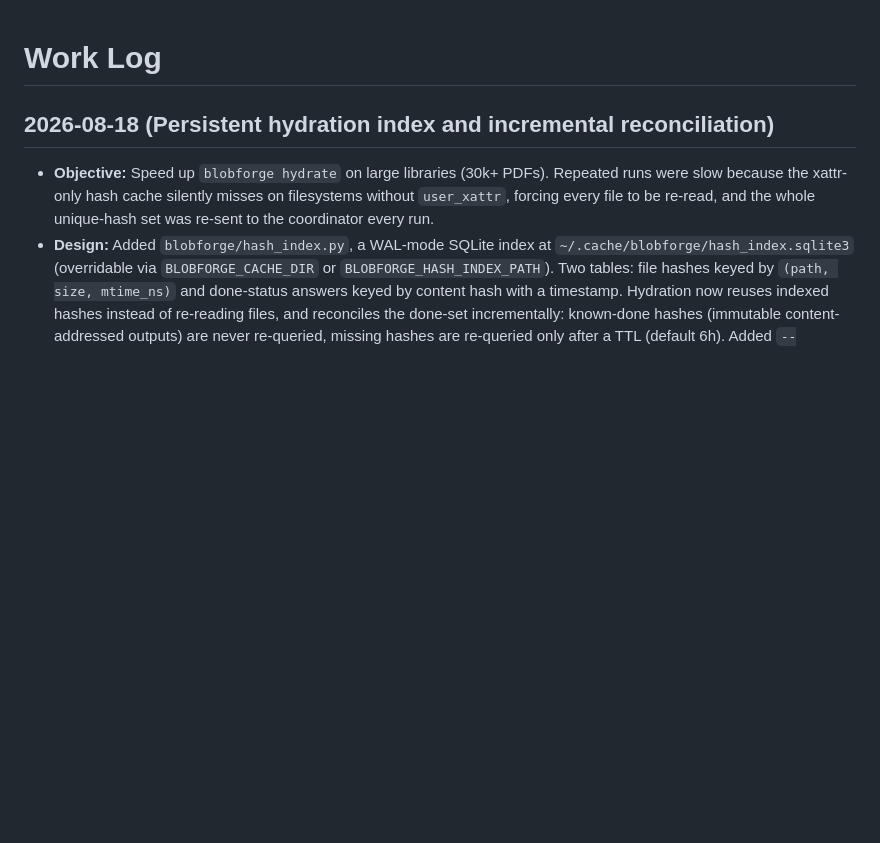
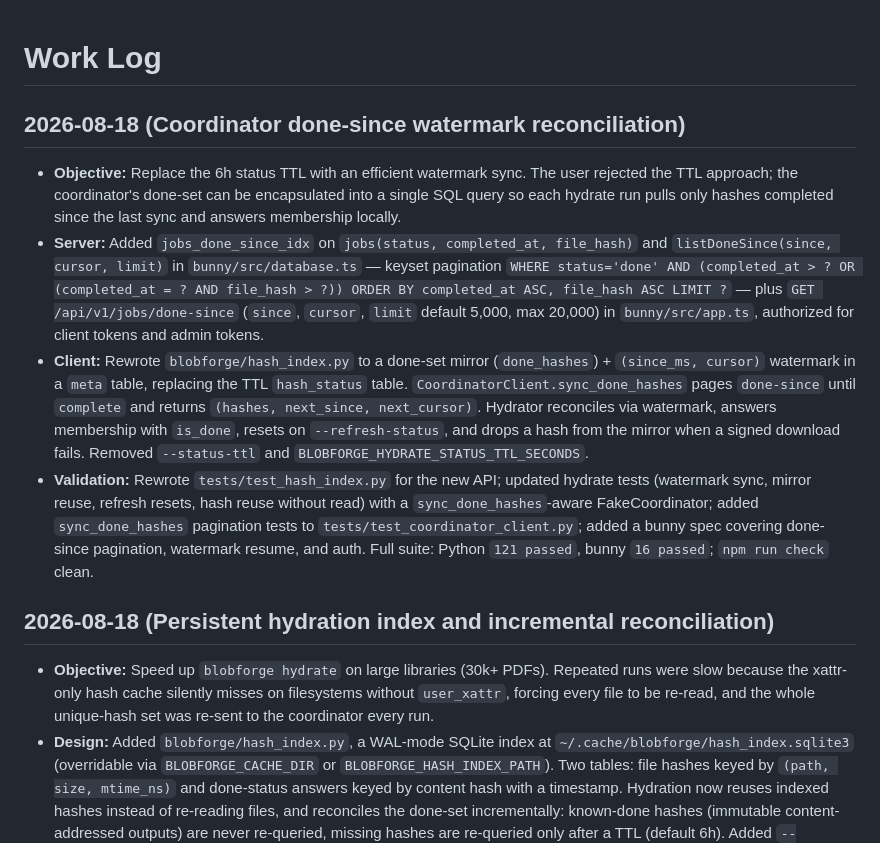
Before and after one commit to tionis/BlobForge, a Markdown page: docs/WORK_LOG.md, the part around the change. Drawn GitHub-style; blank space fills up the shorter version.

Commit message:
docs: describe done-since watermark reconciliation for hydrate

```diff
--- a/docs/WORK_LOG.md
+++ b/docs/WORK_LOG.md
@@ -1,4 +1,31 @@
 # Work Log
+
+## 2026-08-18 (Coordinator done-since watermark reconciliation)
+- **Objective:** Replace the 6h status TTL with an efficient watermark sync.
+  The user rejected the TTL approach; the coordinator's done-set can be
+  encapsulated into a single SQL query so each hydrate run pulls only hashes
+  completed since the last sync and answers membership locally.
+- **Server:** Added `jobs_done_since_idx` on `jobs(status, completed_at,
+  file_hash)` and `listDoneSince(since, cursor, limit)` in
+  `bunny/src/database.ts` — keyset pagination `WHERE status='done' AND
+  (completed_at > ? OR (completed_at = ? AND file_hash > ?)) ORDER BY
+  completed_at ASC, file_hash ASC LIMIT ?` — plus `GET /api/v1/jobs/done-since`
+  (`since`, `cursor`, `limit` default 5,000, max 20,000) in
+  `bunny/src/app.ts`, authorized for client tokens and admin tokens.
+- **Client:** Rewrote `blobforge/hash_index.py` to a done-set mirror
+  (`done_hashes`) + `(since_ms, cursor)` watermark in a `meta` table, replacing
+  the TTL `hash_status` table. `CoordinatorClient.sync_done_hashes` pages
+  `done-since` until `complete` and returns `(hashes, next_since, next_cursor)`.
+  Hydrator reconciles via watermark, answers membership with `is_done`, resets
+  on `--refresh-status`, and drops a hash from the mirror when a signed
+  download fails. Removed `--status-ttl` and
+  `BLOBFORGE_HYDRATE_STATUS_TTL_SECONDS`.
+- **Validation:** Rewrote `tests/test_hash_index.py` for the new API; updated
+  hydrate tests (watermark sync, mirror reuse, refresh resets, hash reuse
+  without read) with a `sync_done_hashes`-aware FakeCoordinator; added
+  `sync_done_hashes` pagination tests to `tests/test_coordinator_client.py`;
+  added a bunny spec covering done-since pagination, watermark resume, and auth.
+  Full suite: Python `121 passed`, bunny `16 passed`; `npm run check` clean.
 
 ## 2026-08-18 (Persistent hydration index and incremental reconciliation)
 - **Objective:** Speed up `blobforge hydrate` on large libraries (30k+ PDFs).
```
Also changed, not shown: AGENTS.md (+14 -9 lines), docs/hydrate_command.md (+25 -19 lines).
